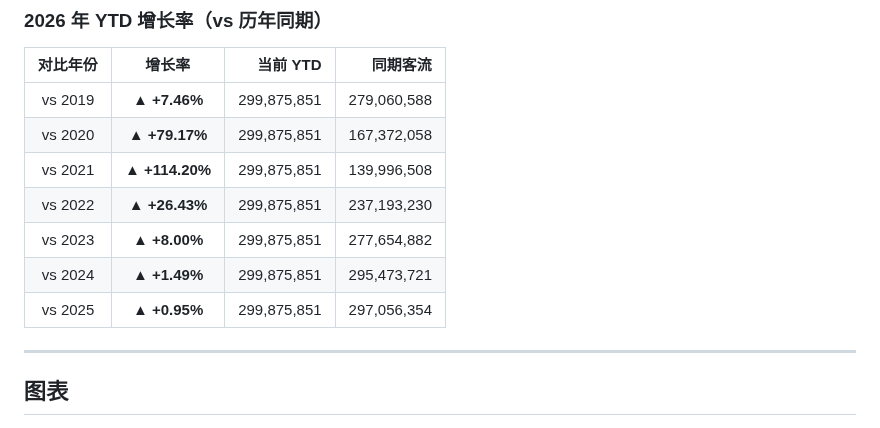
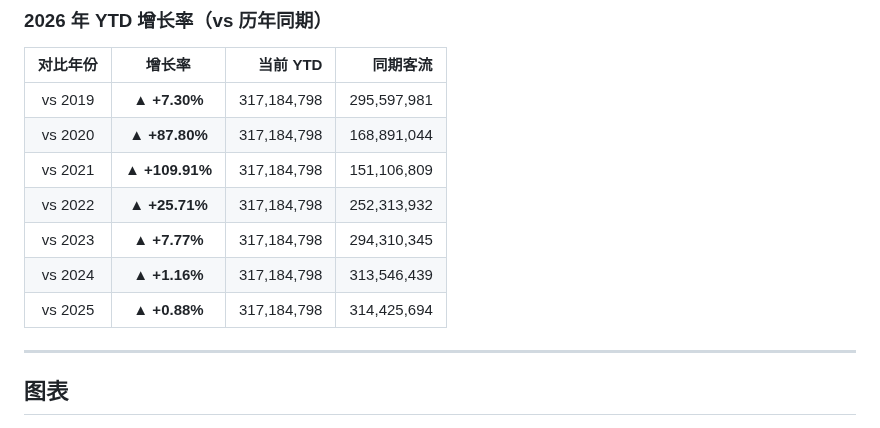
Before and after one commit to chengxdadp/tsa-passenger-volume, a Markdown page: README.md, the part around one of its changes. Rendered like a GitHub page.

Commit message:
auto: update TSA data 2026-05-18

```diff
--- a/README.md
+++ b/README.md
@@ -28,13 +28,13 @@
 
 | 对比年份 | 增长率 | 当前 YTD | 同期客流 |
 |:--------:|:------:|---------:|---------:|
-| vs 2019 | **▲ +7.46%** | 299,875,851 | 279,060,588 |
-| vs 2020 | **▲ +79.17%** | 299,875,851 | 167,372,058 |
-| vs 2021 | **▲ +114.20%** | 299,875,851 | 139,996,508 |
-| vs 2022 | **▲ +26.43%** | 299,875,851 | 237,193,230 |
-| vs 2023 | **▲ +8.00%** | 299,875,851 | 277,654,882 |
-| vs 2024 | **▲ +1.49%** | 299,875,851 | 295,473,721 |
-| vs 2025 | **▲ +0.95%** | 299,875,851 | 297,056,354 |
+| vs 2019 | **▲ +7.30%** | 317,184,798 | 295,597,981 |
+| vs 2020 | **▲ +87.80%** | 317,184,798 | 168,891,044 |
+| vs 2021 | **▲ +109.91%** | 317,184,798 | 151,106,809 |
+| vs 2022 | **▲ +25.71%** | 317,184,798 | 252,313,932 |
+| vs 2023 | **▲ +7.77%** | 317,184,798 | 294,310,345 |
+| vs 2024 | **▲ +1.16%** | 317,184,798 | 313,546,439 |
+| vs 2025 | **▲ +0.88%** | 317,184,798 | 314,425,694 |
 
 <!-- STATS_END -->
 
```
Also changed, not shown: other parts of README.md (+2 -2 lines), chart/tsa_7day_moving_average.png, chart/tsa_monthly_trend.png, chart/tsa_recent_years.png, chart/tsa_yearly_comparison.png, 1 other file.
